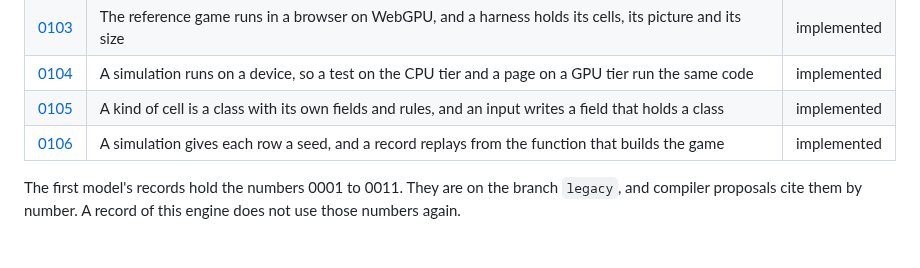
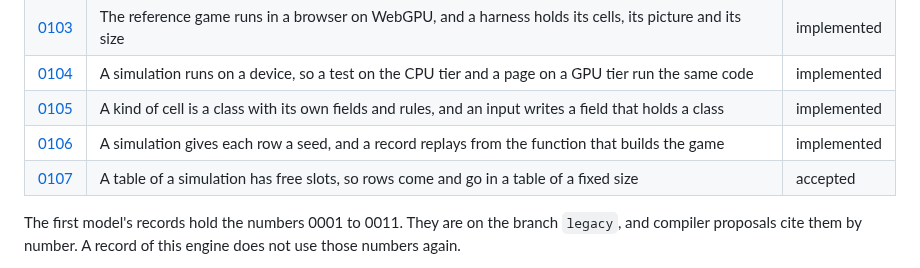
Before and after one commit to typeshade/radiance, a Markdown page: docs/design/README.md, the part around the change. GitHub-like rendering.

```diff
--- a/docs/design/README.md
+++ b/docs/design/README.md
@@ -82,6 +82,7 @@ request), and these sections:
 | [0104](0104-the-simulation-on-a-device.md)            | A simulation runs on a device, so a test on the CPU tier and a page on a GPU tier run the same code               | implemented |
 | [0105](0105-kinds-as-classes.md)                      | A kind of cell is a class with its own fields and rules, and an input writes a field that holds a class           | implemented |
 | [0106](0106-row-seeds-and-a-replay-from-a-builder.md) | A simulation gives each row a seed, and a record replays from the function that builds the game                   | implemented |
+| [0107](0107-a-table-with-free-slots.md)               | A table of a simulation has free slots, so rows come and go in a table of a fixed size                            | accepted    |
 
 The first model's records hold the numbers 0001 to 0011. They are on the branch `legacy`, and
 compiler proposals cite them by number. A record of this engine does not use those numbers
```
Also changed, not shown: README.md (+1 -0 lines), docs/design/0107-a-table-with-free-slots.md (added, +142 -0 lines).
